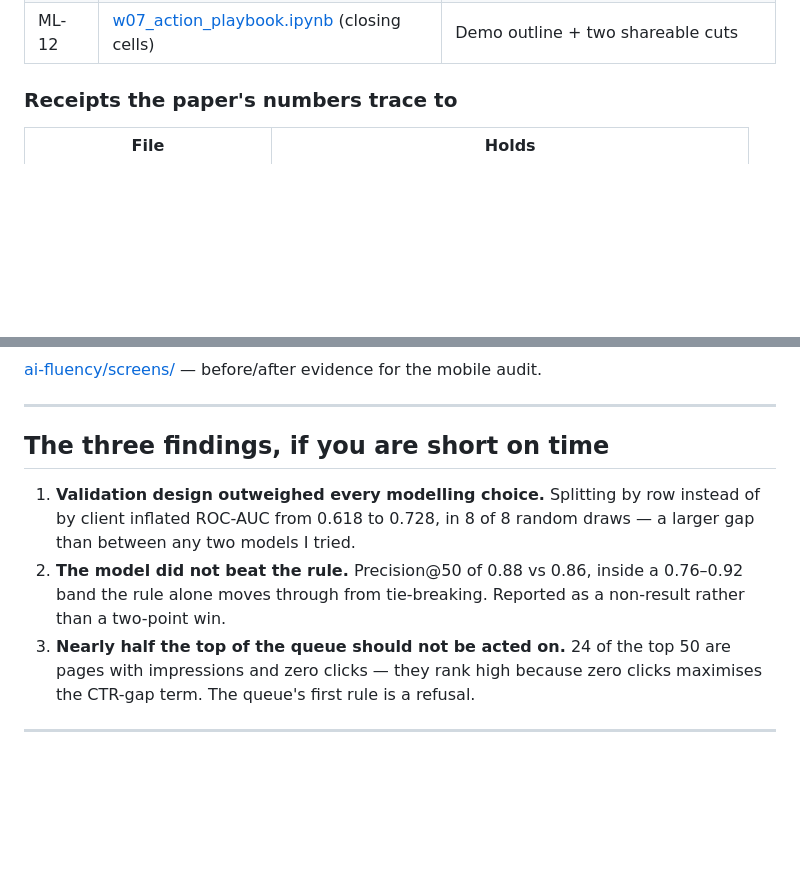
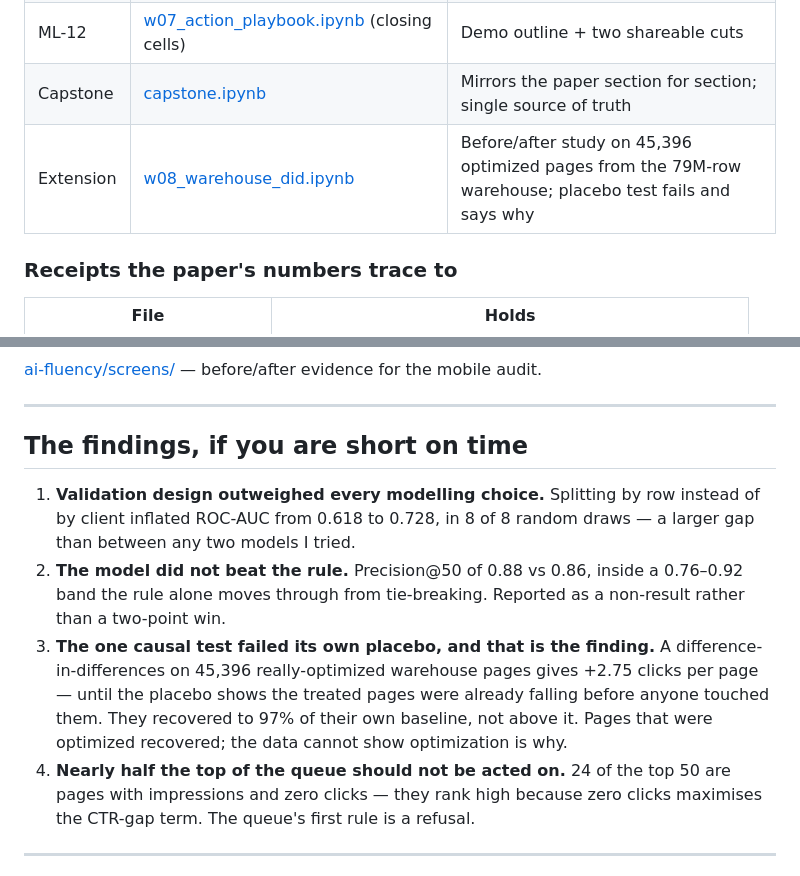
Before and after one commit to Zeref538/flyrank-ml-internship, a Markdown page: work/INDEX.md, 2 parts joined by grey strips. Rendered like a GitHub page; blank space fills up the shorter version.

Commit message:
Index: add the capstone and warehouse notebooks, and the causal finding

```diff
--- a/work/INDEX.md
+++ b/work/INDEX.md
@@ -43,6 +43,8 @@ carry self-checks that fail the run rather than printing a warning.
 | ML-10 | [w07_action_playbook.ipynb](notebooks/w07_action_playbook.ipynb) | Ranked queue, archetypes, no-go list, cost/value |
 | ML-11 | [docs/index.html](../docs/index.html) → [live](https://zeref538.github.io/flyrank-ml-internship/) | The deployed paper |
 | ML-12 | [w07_action_playbook.ipynb](notebooks/w07_action_playbook.ipynb) (closing cells) | Demo outline + two shareable cuts |
+| Capstone | [capstone.ipynb](notebooks/capstone.ipynb) | Mirrors the paper section for section; single source of truth |
+| Extension | [w08_warehouse_did.ipynb](notebooks/w08_warehouse_did.ipynb) | Before/after study on 45,396 optimized pages from the 79M-row warehouse; placebo test fails and says why |
 
 ### Receipts the paper's numbers trace to
 
@@ -118,7 +120,7 @@ and `work/**/*.csv` is in `.gitignore`. The notebook regenerates it.
 
 ---
 
-## The three findings, if you are short on time
+## The findings, if you are short on time
 
 1. **Validation design outweighed every modelling choice.** Splitting by row instead
    of by client inflated ROC-AUC from 0.618 to 0.728, in 8 of 8 random draws — a
@@ -126,7 +128,12 @@ and `work/**/*.csv` is in `.gitignore`. The notebook regenerates it.
 2. **The model did not beat the rule.** Precision@50 of 0.88 vs 0.86, inside a
    0.76–0.92 band the rule alone moves through from tie-breaking. Reported as a
    non-result rather than a two-point win.
-3. **Nearly half the top of the queue should not be acted on.** 24 of the top 50 are
+3. **The one causal test failed its own placebo, and that is the finding.** A
+   difference-in-differences on 45,396 really-optimized warehouse pages gives +2.75 clicks
+   per page — until the placebo shows the treated pages were already falling before anyone
+   touched them. They recovered to 97% of their own baseline, not above it. Pages that were
+   optimized recovered; the data cannot show optimization is why.
+4. **Nearly half the top of the queue should not be acted on.** 24 of the top 50 are
    pages with impressions and zero clicks — they rank high because zero clicks
    maximises the CTR-gap term. The queue's first rule is a refusal.
 
```
